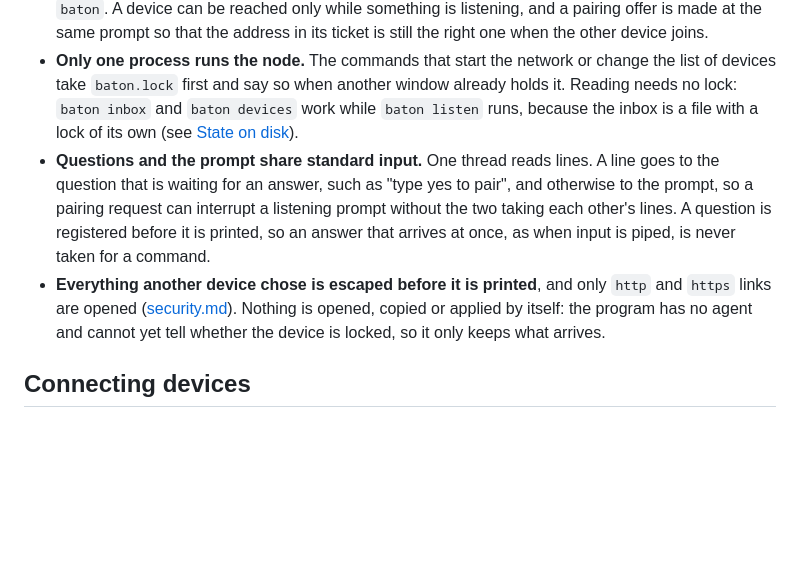
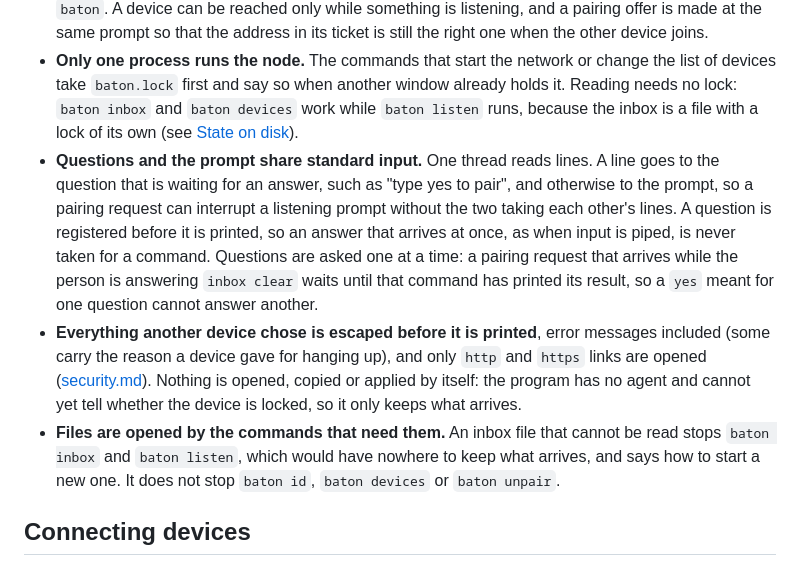
Before and after one commit to jayunewal/device-handoff, a Markdown page: docs/architecture.md, the part around the change. Rendered like a GitHub page; blank space fills up the shorter version.

```diff
--- a/docs/architecture.md
+++ b/docs/architecture.md
@@ -38,8 +38,9 @@ On mobile, the Flutter app calls `baton-core` through an FFI layer and implement
 
 - **One-shot commands** (`id`, `devices`, `pair offer`, `pair join`, `unpair`, `ping`, `send`, `inbox`) do one thing and exit. **`baton listen`** keeps a node running so that other devices can reach this one, announces what arrives, and doubles as a prompt that takes the same commands without the word `baton`. A device can be reached only while something is listening, and a pairing offer is made at the same prompt so that the address in its ticket is still the right one when the other device joins.
 - **Only one process runs the node.** The commands that start the network or change the list of devices take `baton.lock` first and say so when another window already holds it. Reading needs no lock: `baton inbox` and `baton devices` work while `baton listen` runs, because the inbox is a file with a lock of its own (see [State on disk](#state-on-disk)).
-- **Questions and the prompt share standard input.** One thread reads lines. A line goes to the question that is waiting for an answer, such as "type yes to pair", and otherwise to the prompt, so a pairing request can interrupt a listening prompt without the two taking each other's lines. A question is registered before it is printed, so an answer that arrives at once, as when input is piped, is never taken for a command.
-- **Everything another device chose is escaped before it is printed**, and only `http` and `https` links are opened ([security.md](security.md)). Nothing is opened, copied or applied by itself: the program has no agent and cannot yet tell whether the device is locked, so it only keeps what arrives.
+- **Questions and the prompt share standard input.** One thread reads lines. A line goes to the question that is waiting for an answer, such as "type yes to pair", and otherwise to the prompt, so a pairing request can interrupt a listening prompt without the two taking each other's lines. A question is registered before it is printed, so an answer that arrives at once, as when input is piped, is never taken for a command. Questions are asked one at a time: a pairing request that arrives while the person is answering `inbox clear` waits until that command has printed its result, so a `yes` meant for one question cannot answer another.
+- **Everything another device chose is escaped before it is printed**, error messages included (some carry the reason a device gave for hanging up), and only `http` and `https` links are opened ([security.md](security.md)). Nothing is opened, copied or applied by itself: the program has no agent and cannot yet tell whether the device is locked, so it only keeps what arrives.
+- **Files are opened by the commands that need them.** An inbox file that cannot be read stops `baton inbox` and `baton listen`, which would have nowhere to keep what arrives, and says how to start a new one. It does not stop `baton id`, `baton devices` or `baton unpair`.
 
 ## Connecting devices
 
```
Also changed, not shown: docs/security.md (+1 -1 lines), docs/try-it.md (+27 -9 lines).
